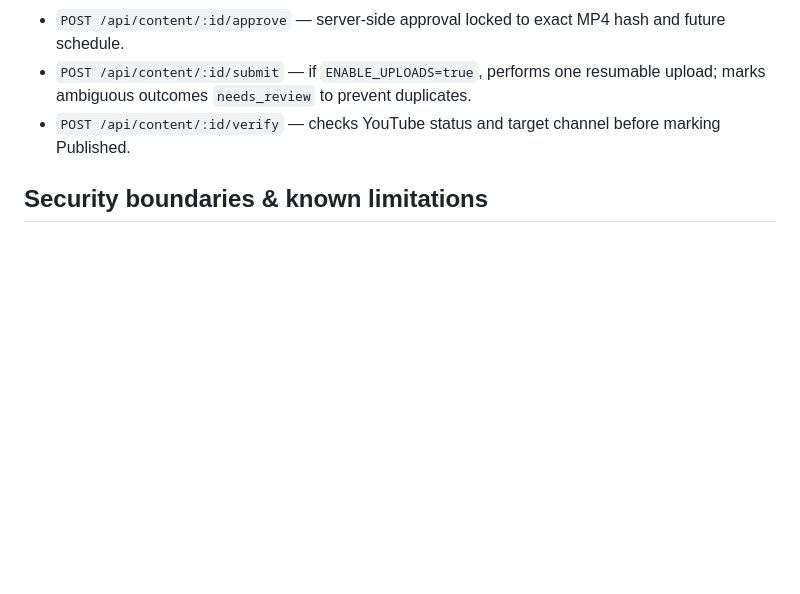
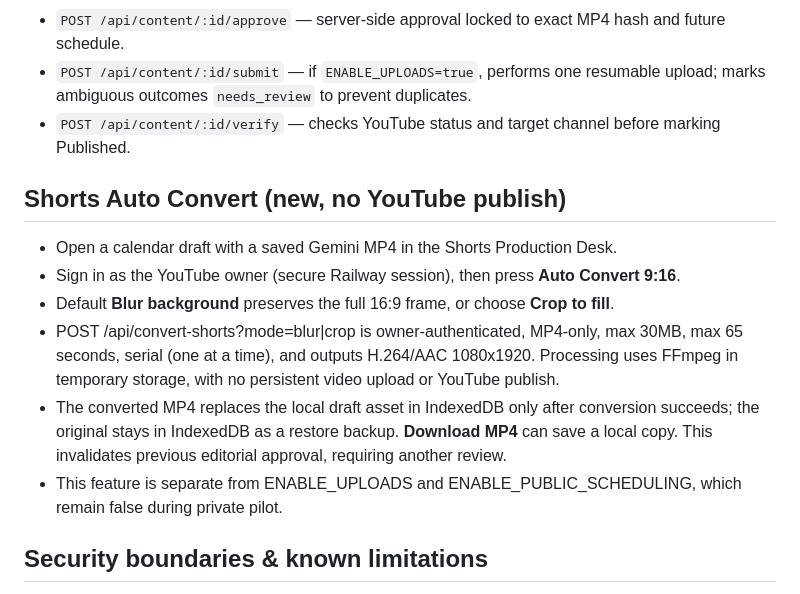
Before and after one commit to Noor-arief/Bima-Content-Studio, a Markdown page: backend/README.md, the part around the change. Rendered like a GitHub page; blank space fills up the shorter version.

Commit message:
docs: explain owner-only auto convert, backup, and private upload safety

```diff
--- a/backend/README.md
+++ b/backend/README.md
@@ -31,6 +31,14 @@
 - `POST /api/content/:id/submit` — if `ENABLE_UPLOADS=true`, performs one resumable upload; marks ambiguous outcomes `needs_review` to prevent duplicates.
 - `POST /api/content/:id/verify` — checks YouTube status and target channel before marking Published.
 
+## Shorts Auto Convert (new, no YouTube publish)
+- Open a calendar draft with a saved Gemini MP4 in the Shorts Production Desk.
+- Sign in as the YouTube owner (secure Railway session), then press **Auto Convert 9:16**.
+- Default **Blur background** preserves the full 16:9 frame, or choose **Crop to fill**.
+- POST /api/convert-shorts?mode=blur|crop is owner-authenticated, MP4-only, max 30MB, max 65 seconds, serial (one at a time), and outputs H.264/AAC 1080x1920. Processing uses FFmpeg in temporary storage, with no persistent video upload or YouTube publish.
+- The converted MP4 replaces the local draft asset in IndexedDB only after conversion succeeds; the original stays in IndexedDB as a restore backup. **Download MP4** can save a local copy. This invalidates previous editorial approval, requiring another review.
+- This feature is separate from ENABLE_UPLOADS and ENABLE_PUBLIC_SCHEDULING, which remain false during private pilot.
+
 ## Security boundaries & known limitations
 - Current authentication is limited to the configured single Google owner email + short-lived session token (stored only in tab sessionStorage); owner must authenticate through Google.
 - OAuth refresh token encrypted using AES-256-GCM and key in Railway. Never expose client secret, refresh token or file bytes to Github Pages repo.
```
